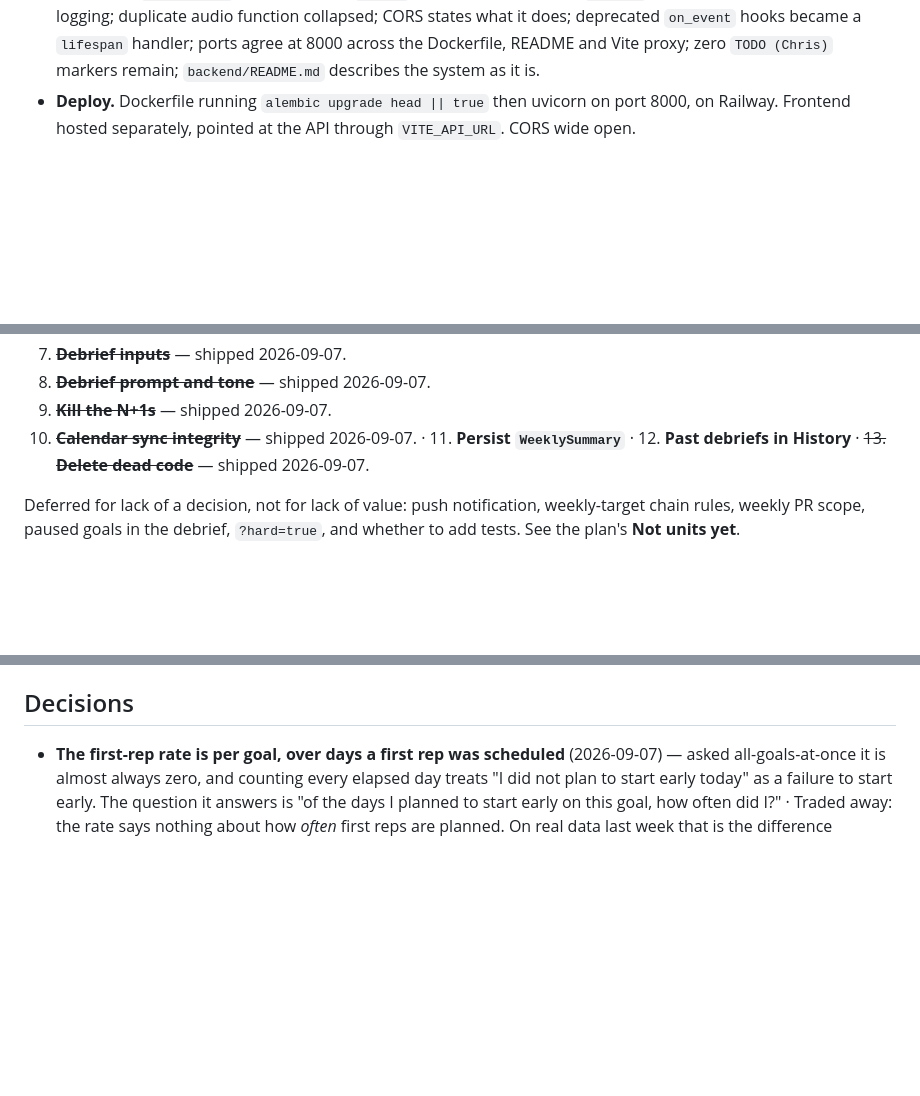
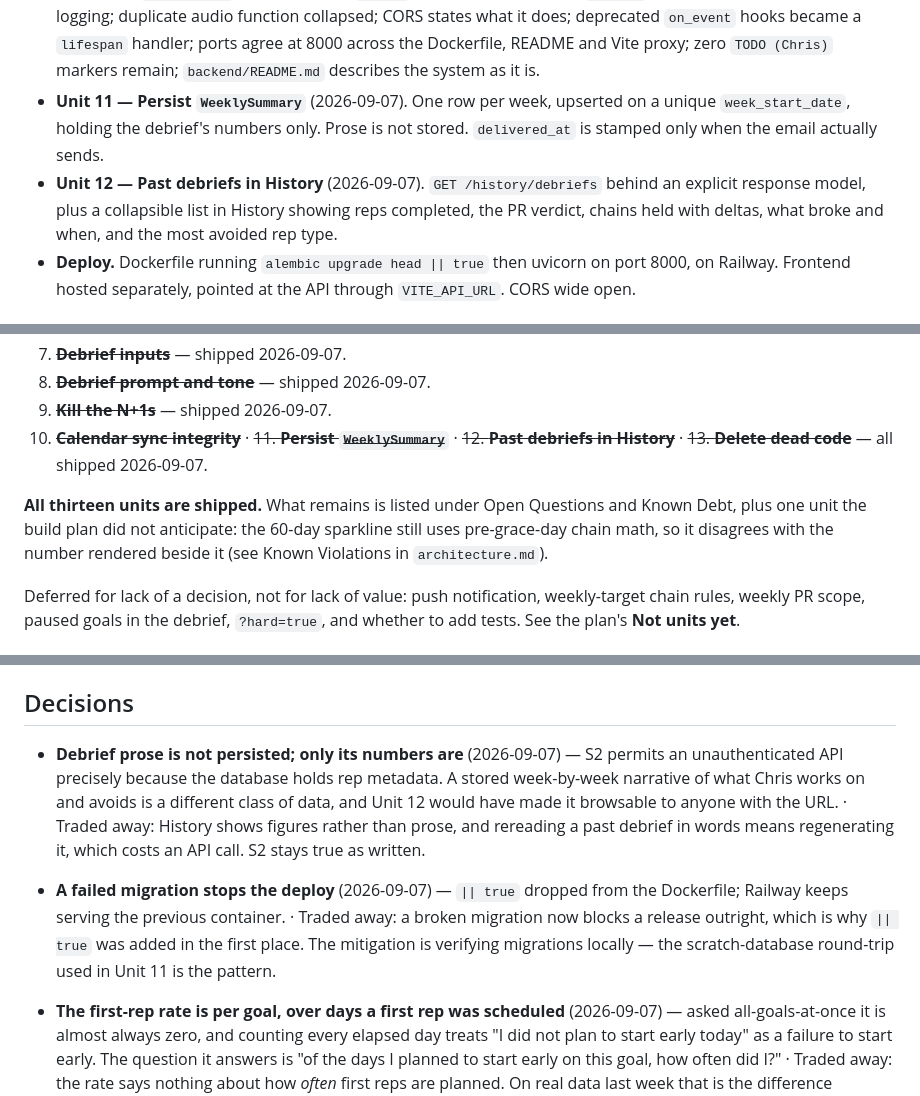
Before and after one commit to ChrisB2024/daily-tracker, a Markdown page: context/progress-tracker.md, 3 parts joined by grey strips. Drawn GitHub-style; blank space fills up the shorter version.

Commit message:
Record Units 11-12 in the progress tracker
The docs script in e4eea7c raised partway through, after writing
architecture.md but before writing progress-tracker.md, so the tracker missed
the shipped entries and both decisions. The code and architecture.md in that
commit were correct and are unchanged here.

Adds the Unit 11 and 12 shipped entries, marks all thirteen units complete, and
records the two decisions with what each traded away: prose stays out of the
database so S2 holds as written, and a failed migration now stops the deploy.

Also notes the one unit the build plan did not anticipate — the 60-day sparkline
still uses pre-grace-day chain math and disagrees with the number beside it.

Co-Authored-By: Claude Opus 5 <noreply@anthropic.com>

```diff
--- a/context/progress-tracker.md
+++ b/context/progress-tracker.md
@@ -130,6 +130,13 @@ it before starting anything else.**
   `on_event` hooks became a `lifespan` handler; ports agree at 8000 across the
   Dockerfile, README and Vite proxy; zero `TODO (Chris)` markers remain;
   `backend/README.md` describes the system as it is.
+- **Unit 11 — Persist `WeeklySummary`** (2026-09-07). One row per week, upserted
+  on a unique `week_start_date`, holding the debrief's numbers only. Prose is
+  not stored. `delivered_at` is stamped only when the email actually sends.
+- **Unit 12 — Past debriefs in History** (2026-09-07). `GET /history/debriefs`
+  behind an explicit response model, plus a collapsible list in History showing
+  reps completed, the PR verdict, chains held with deltas, what broke and when,
+  and the most avoided rep type.
 - **Deploy.** Dockerfile running `alembic upgrade head || true` then uvicorn on
   port 8000, on Railway. Frontend hosted separately, pointed at the API through
   `VITE_API_URL`. CORS wide open.
@@ -152,8 +159,14 @@ The build plan is `context/specs/00-build-plan.md` — 13 units, approved
 7. ~~**Debrief inputs**~~ — shipped 2026-09-07.
 8. ~~**Debrief prompt and tone**~~ — shipped 2026-09-07.
 9. ~~**Kill the N+1s**~~ — shipped 2026-09-07.
-10. ~~**Calendar sync integrity**~~ — shipped 2026-09-07. · 11. **Persist `WeeklySummary`** ·
-    12. **Past debriefs in History** · ~~13. **Delete dead code**~~ — shipped 2026-09-07.
+10. ~~**Calendar sync integrity**~~ · ~~11. **Persist `WeeklySummary`**~~ ·
+    ~~12. **Past debriefs in History**~~ · ~~13. **Delete dead code**~~ — all
+    shipped 2026-09-07.
+
+**All thirteen units are shipped.** What remains is listed under Open Questions
+and Known Debt, plus one unit the build plan did not anticipate: the 60-day
+sparkline still uses pre-grace-day chain math, so it disagrees with the number
+rendered beside it (see Known Violations in `architecture.md`).
 
 Deferred for lack of a decision, not for lack of value: push notification,
 weekly-target chain rules, weekly PR scope, paused goals in the debrief,
@@ -204,6 +217,19 @@ The agent must not answer these on its own.
   real use?
 
 ## Decisions
+
+- **Debrief prose is not persisted; only its numbers are** (2026-09-07) — S2
+  permits an unauthenticated API precisely because the database holds rep
+  metadata. A stored week-by-week narrative of what Chris works on and avoids is
+  a different class of data, and Unit 12 would have made it browsable to anyone
+  with the URL. · Traded away: History shows figures rather than prose, and
+  rereading a past debrief in words means regenerating it, which costs an API
+  call. S2 stays true as written.
+- **A failed migration stops the deploy** (2026-09-07) — `|| true` dropped from
+  the Dockerfile; Railway keeps serving the previous container. · Traded away: a
+  broken migration now blocks a release outright, which is why `|| true` was
+  added in the first place. The mitigation is verifying migrations locally — the
+  scratch-database round-trip used in Unit 11 is the pattern.
 
 - **The first-rep rate is per goal, over days a first rep was scheduled**
   (2026-09-07) — asked all-goals-at-once it is almost always zero, and counting
```
